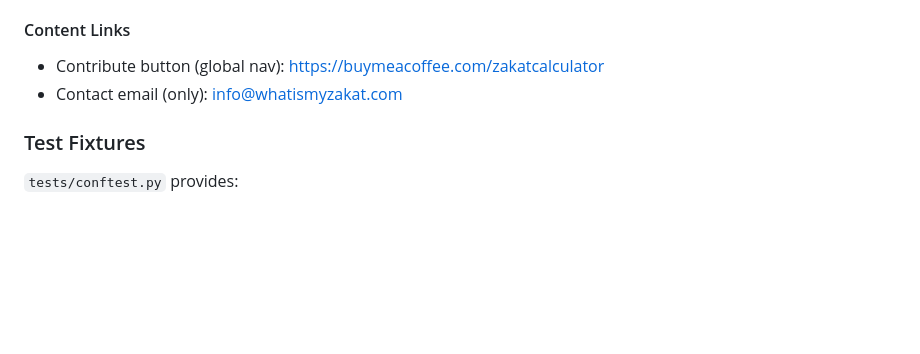
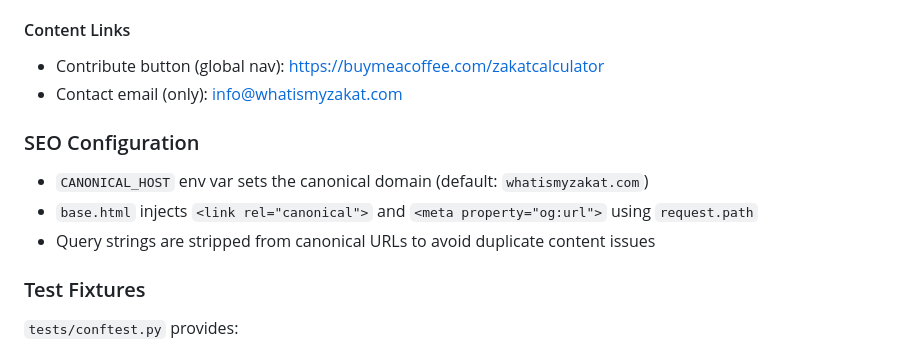
Before and after one commit to ace63093/zakatcalc, a Markdown page: CLAUDE.md, the part around the change. Rendered like a GitHub page; blank space fills up the shorter version.

Commit message:
docs: add SEO configuration section to CLAUDE.md
Documents CANONICAL_HOST env var and canonical URL implementation.

Co-Authored-By: Claude Opus 4.5 <noreply@anthropic.com>

```diff
--- a/CLAUDE.md
+++ b/CLAUDE.md
@@ -139,6 +139,11 @@ Response includes `assets_total`, `debts_total`, `net_total`, and `subtotals.deb
 - Contribute button (global nav): https://buymeacoffee.com/zakatcalculator
 - Contact email (only): info@whatismyzakat.com
 
+### SEO Configuration
+- `CANONICAL_HOST` env var sets the canonical domain (default: `whatismyzakat.com`)
+- `base.html` injects `<link rel="canonical">` and `<meta property="og:url">` using `request.path`
+- Query strings are stripped from canonical URLs to avoid duplicate content issues
+
 ### Test Fixtures
 `tests/conftest.py` provides:
 - `client`: Basic Flask test client
```
